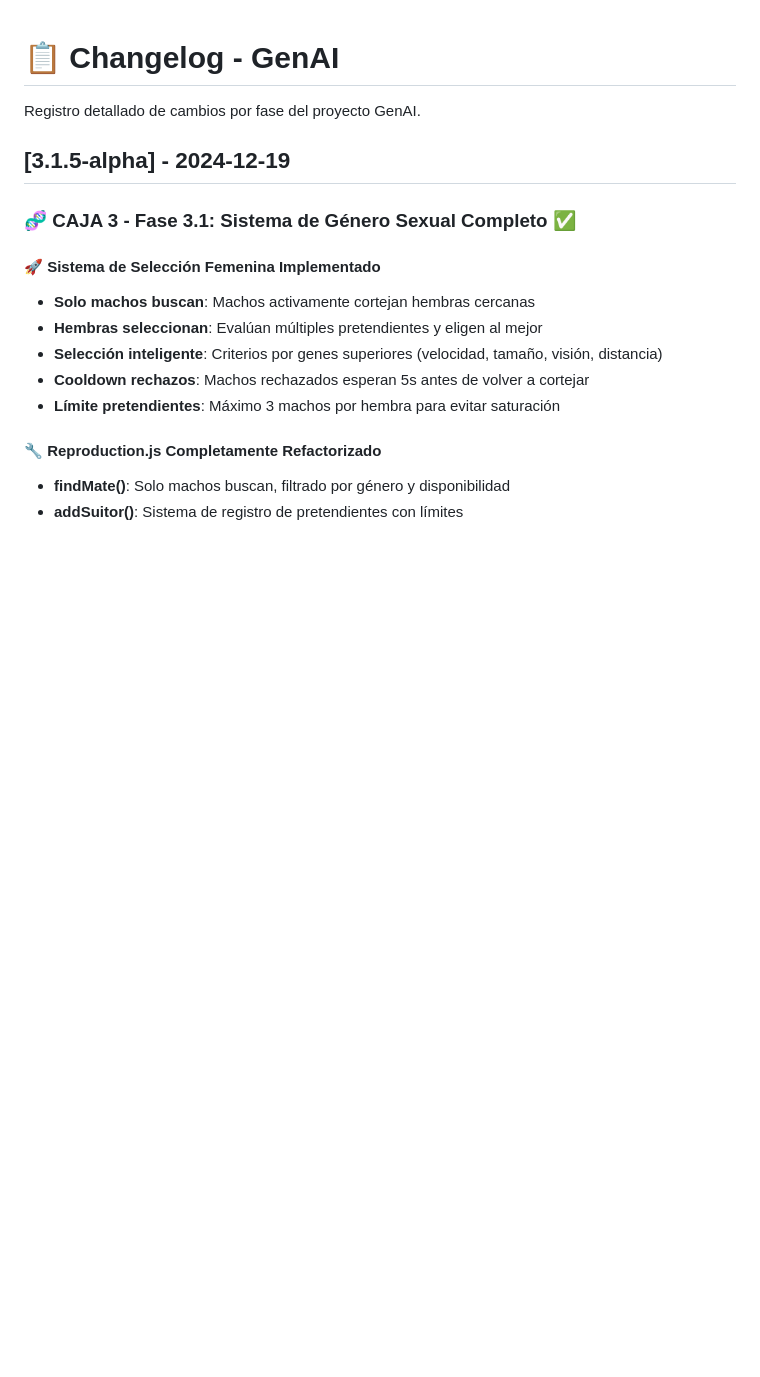
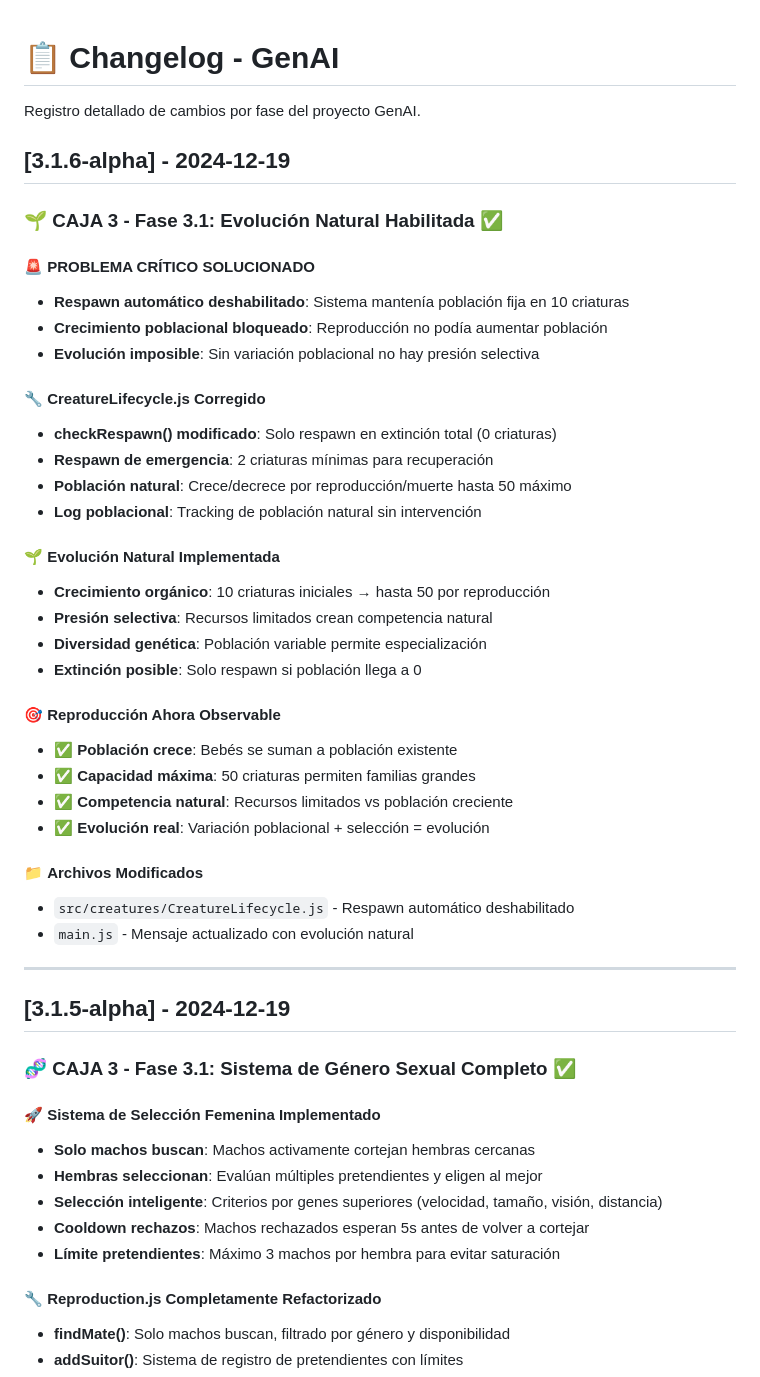
Before and after one commit to ServH/genAI, a Markdown page: CHANGELOG.md, the part around the change. Rendered like a GitHub page; blank space fills up the shorter version.

Commit message:
CHANGELOG: Documentar evolución natural habilitada

```diff
--- a/CHANGELOG.md
+++ b/CHANGELOG.md
@@ -1,6 +1,39 @@
 # 📋 Changelog - GenAI
 
 Registro detallado de cambios por fase del proyecto GenAI.
+
+## [3.1.6-alpha] - 2024-12-19
+
+### 🌱 CAJA 3 - Fase 3.1: Evolución Natural Habilitada ✅
+
+#### 🚨 **PROBLEMA CRÍTICO SOLUCIONADO**
+- **Respawn automático deshabilitado**: Sistema mantenía población fija en 10 criaturas
+- **Crecimiento poblacional bloqueado**: Reproducción no podía aumentar población
+- **Evolución imposible**: Sin variación poblacional no hay presión selectiva
+
+#### 🔧 **CreatureLifecycle.js Corregido**
+- **checkRespawn() modificado**: Solo respawn en extinción total (0 criaturas)
+- **Respawn de emergencia**: 2 criaturas mínimas para recuperación
+- **Población natural**: Crece/decrece por reproducción/muerte hasta 50 máximo
+- **Log poblacional**: Tracking de población natural sin intervención
+
+#### 🌱 **Evolución Natural Implementada**
+- **Crecimiento orgánico**: 10 criaturas iniciales → hasta 50 por reproducción
+- **Presión selectiva**: Recursos limitados crean competencia natural
+- **Diversidad genética**: Población variable permite especialización
+- **Extinción posible**: Solo respawn si población llega a 0
+
+#### 🎯 **Reproducción Ahora Observable**
+- ✅ **Población crece**: Bebés se suman a población existente
+- ✅ **Capacidad máxima**: 50 criaturas permiten familias grandes
+- ✅ **Competencia natural**: Recursos limitados vs población creciente
+- ✅ **Evolución real**: Variación poblacional + selección = evolución
+
+#### 📁 **Archivos Modificados**
+- `src/creatures/CreatureLifecycle.js` - Respawn automático deshabilitado
+- `main.js` - Mensaje actualizado con evolución natural
+
+---
 
 ## [3.1.5-alpha] - 2024-12-19
 
```
